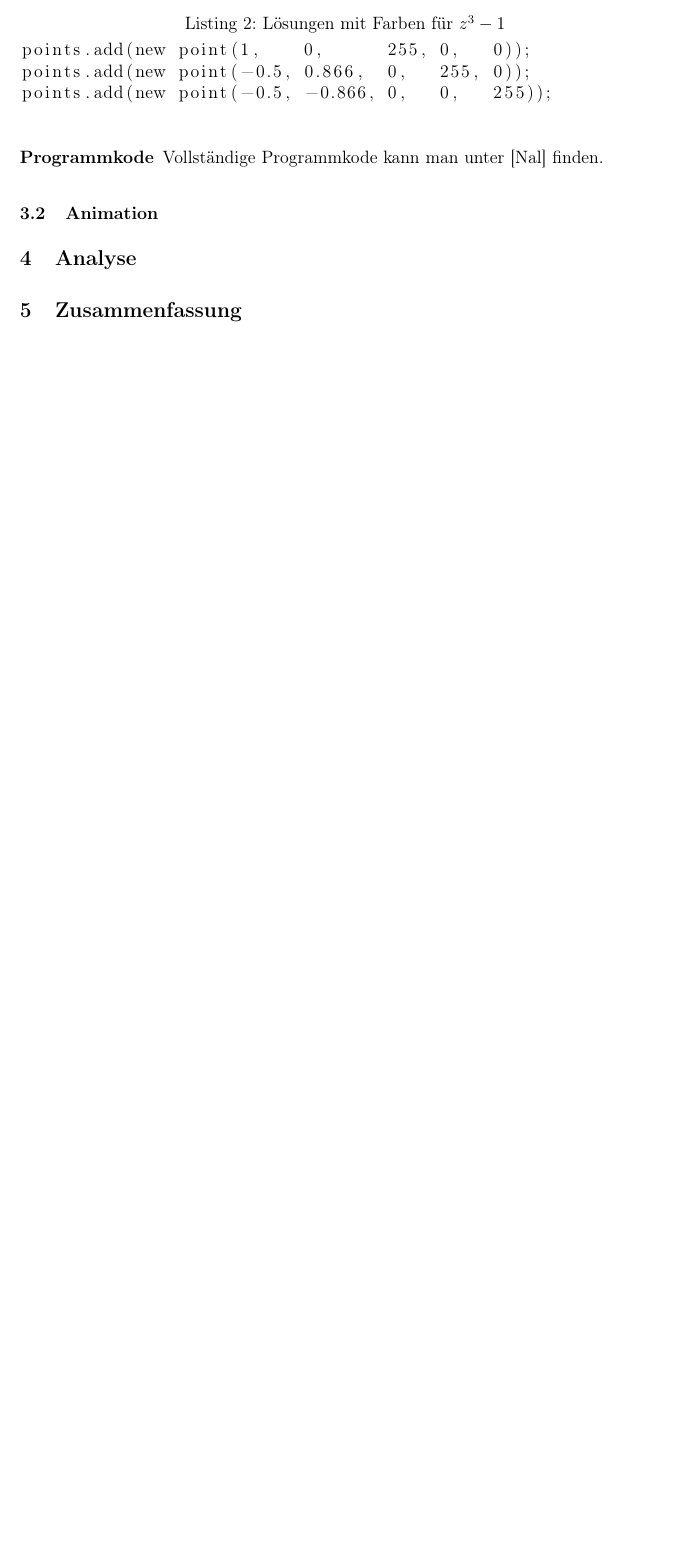
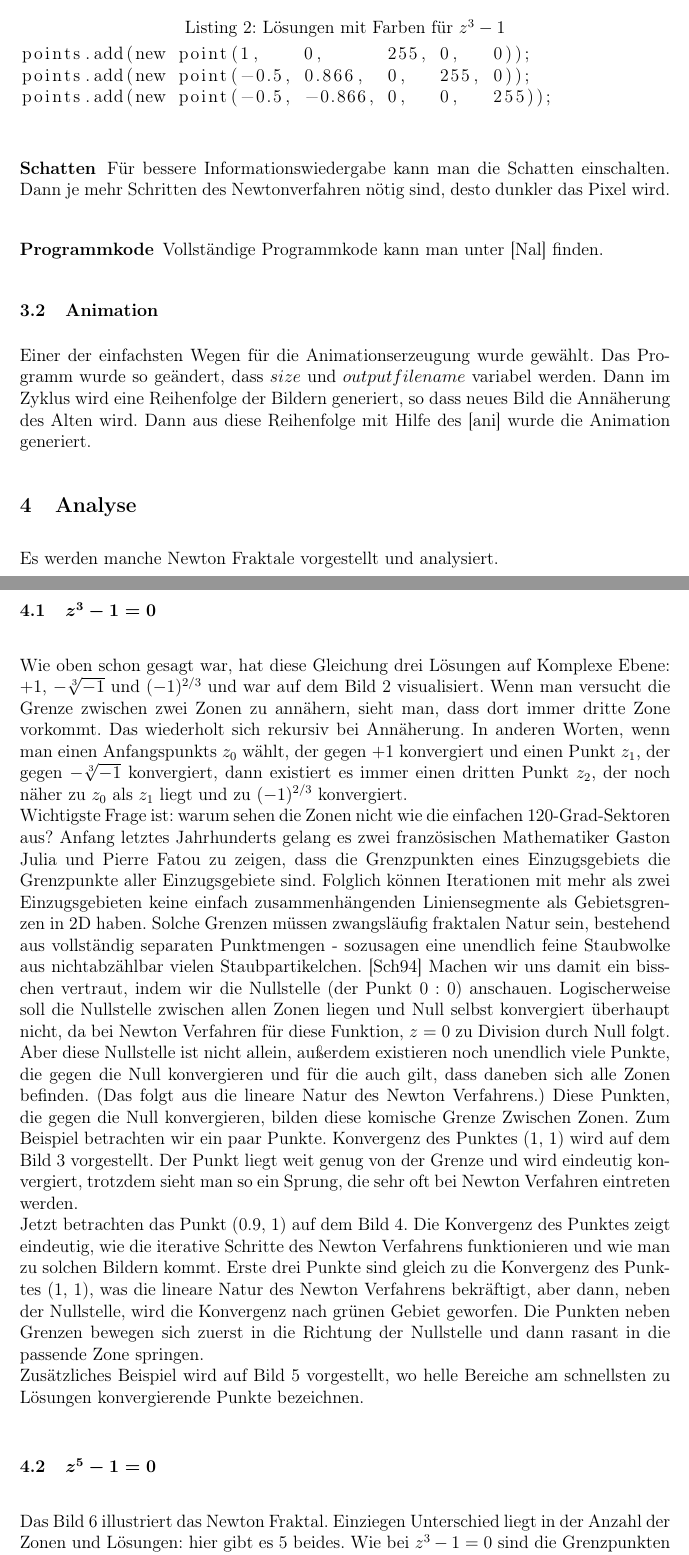
Before and after one commit to Jery77/Simulation_Aus, a LaTeX paper (ausarbeitung.tex): part of page 4 of 5 before the commit and two parts of pages 4 and 5 of 8 after it, the two joined at a grey line, cut so that both start at the same text, the shorter picture padded with empty space. Compiled offline with pdfLaTeX.

Commit message:
added x3 and 35

```diff
--- a/ausarbeitung.tex
+++ b/ausarbeitung.tex
@@ -204,7 +206,31 @@ points.add(new point(1,	   0,	   255, 0,   0));
 points.add(new point(-0.5, 0.866,  0,   255, 0));
 points.add(new point(-0.5, -0.866, 0,   0,   255));
 \end{lstlisting}
+\subsubsection{Schatten}
+Für bessere Informationswiedergabe kann man die Schatten einschalten.
+Dann je mehr Schritten des Newtonverfahren nötig sind, desto dunkler das Pixel wird.
 \subsubsection{Programmkode}
 Vollständige Programmkode kann man unter \cite{source} finden.
 \subsection{Animation}\label{subs:vis:anime}
-\if 0
+Einer der einfachsten Wegen für die Animationserzeugung wurde gewählt.
+Das Programm wurde so geändert, dass $size$ und $outputfilename$ variabel werden.
+Dann im Zyklus wird eine Reihenfolge der Bildern generiert, so dass neues Bild die Annäherung des Alten wird.
+Dann aus diese Reihenfolge mit Hilfe des \cite{animegen} wurde die Animation generiert.
+\section{Analyse}\label{sec:analy}
+Es werden manche Newton Fraktale vorgestellt und analysiert.
+\subsection{$z^3 - 1 = 0$}
+Wie oben schon gesagt war, hat diese Gleichung drei Lösungen auf Komplexe Ebene: $+1$, $-\sqrt[3]{-1}$ und $(-1)^{2/3}$ und war auf dem Bild \ref{fig:output3_0} visualisiert.
+Wenn man versucht die Grenze zwischen zwei Zonen zu annähern, sieht man, dass dort immer dritte Zone vorkommt.
+Das wiederholt sich rekursiv bei Annäherung.
+In anderen Worten, wenn man einen Anfangspunkts $z_0$ wählt, der gegen $+1$ konvergiert und einen Punkt $z_1$, der gegen  $-\sqrt[3]{-1}$ konvergiert, dann existiert es immer einen dritten Punkt $z_2$, der noch näher zu $z_0$ als $z_1$ liegt und zu $(-1)^{2/3}$ konvergiert. \\
+Wichtigste Frage ist: warum sehen die Zonen nicht wie die einfachen 120-Grad-Sektoren aus?
+Anfang letztes Jahrhunderts gelang es zwei französischen Mathematiker Gaston Julia und Pierre Fatou zu zeigen, dass die Grenzpunkten eines Einzugsgebiets die Grenzpunkte aller Einzugsgebiete sind.
+Folglich können Iterationen mit mehr als zwei Einzugsgebieten keine einfach zusammenhängenden Liniensegmente als Gebietsgrenzen in 2D haben.
+Solche Grenzen müssen zwangsläufig fraktalen Natur sein, bestehend aus vollständig separaten Punktmengen - sozusagen eine unendlich feine Staubwolke aus nichtabzählbar vielen Staubpartikelchen.~\cite{frak_cha}
+Machen wir uns damit ein bisschen vertraut, indem wir die Nullstelle (der Punkt $0:0$) anschauen.
+Logischerweise soll die Nullstelle zwischen allen Zonen liegen und Null selbst konvergiert überhaupt nicht, da bei Newton Verfahren für diese Funktion, $z=0$ zu Division durch Null folgt.
+Aber diese Nullstelle ist nicht allein, außerdem existieren noch unendlich viele Punkte, die gegen die Null konvergieren und für die auch gilt, dass daneben sich alle Zonen befinden.
+(Das folgt aus die lineare Natur des Newton Verfahrens.)
+Diese Punkten, die gegen die Null konvergieren, bilden diese komische Grenze Zwischen Zonen.
+Zum Beispiel betrachten wir ein paar Punkte.
+Konvergenz des Punktes (1, 1) wird auf dem Bild \ref{fig:output_points3} vorgestellt.
@@ -210,0 +241,4 @@ Vollständige Programmkode kann man unter \cite{source} finden.
+	\label{fig:output_points3}
+\end{figure}
+Der Punkt liegt weit genug von der Grenze und wird eindeutig konvergiert, trotzdem sieht man so ein Sprung, die sehr oft bei Newton Verfahren eintreten werden.\\
+Jetzt betrachten das Punkt (0.9, 1) auf dem Bild \ref{fig:output_points_g3}.
@@ -210,0 +249,6 @@ Vollständige Programmkode kann man unter \cite{source} finden.
+  	\label{fig:output_points_g3}
+  \end{figure}
+Die Konvergenz des Punktes zeigt eindeutig, wie die iterative Schritte des Newton Verfahrens funktionieren und wie man zu solchen Bildern kommt.
+Erste drei Punkte sind gleich zu die Konvergenz des Punktes (1, 1), was die lineare Natur des Newton Verfahrens bekräftigt, aber dann, neben der Nullstelle, wird die Konvergenz nach grünen Gebiet geworfen.
+Die Punkten neben Grenzen bewegen sich zuerst in die Richtung der Nullstelle und dann rasant in die passende Zone springen.\\
+Zusätzliches Beispiel wird auf Bild \ref{fig:output3_3} vorgestellt, wo helle Bereiche am schnellsten zu Lösungen konvergierende Punkte bezeichnen.
@@ -211,6 +259,7 @@ Vollständige Programmkode kann man unter \cite{source} finden.
+	\label{fig:output3_3}
+\end{figure}
 
-\fi
-\section{Analyse}\label{sec:analy}
-\if 0
-
-\fi
+\subsection{$z^5 -1 = 0$}
+Das Bild \ref{fig:output5_3} illustriert das Newton Fraktal.
+Einziegen Unterschied liegt in der Anzahl der Zonen und Lösungen: hier gibt es 5 beides.
+Wie bei $z^3 -1 = 0$ sind die Grenzpunkten eines Einzugsgebiets die Grenzpunkte aller Einzugsgebiete.
@@ -217,3 +270,5 @@ Vollständige Programmkode kann man unter \cite{source} finden.
+	\label{fig:output5_3}
+\end{figure}
 \section{Zusammenfassung}
 \if 0
 
```
Also changed, not shown: literatur.bib (+12 -0 lines), ausarbeitung.bbl, figures/output3_3.png (added), figures/output_points3.png (added), figures/output_points_g3.png (added), ausarbeitung.tex (20 more changed lines), 7 other files.
